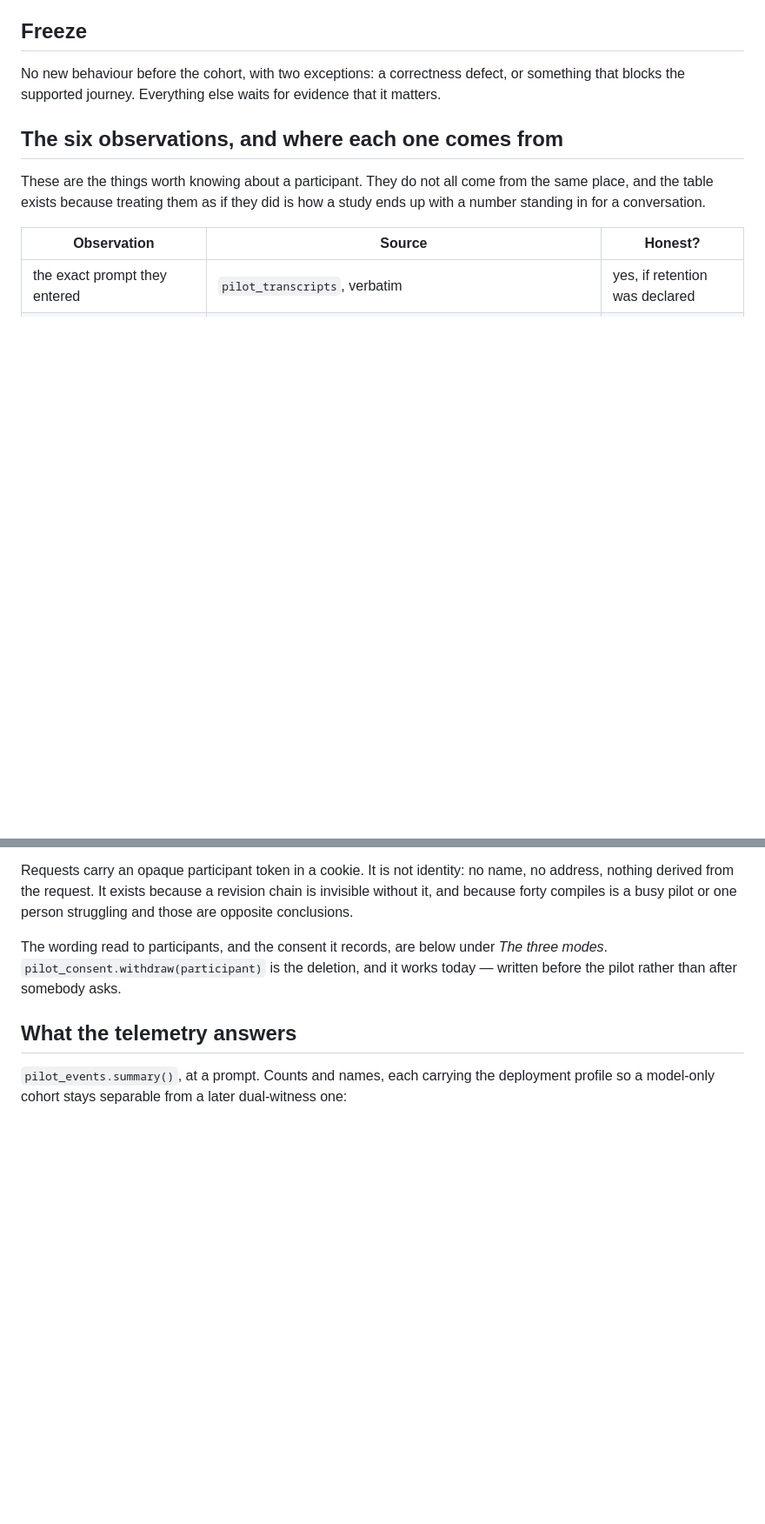
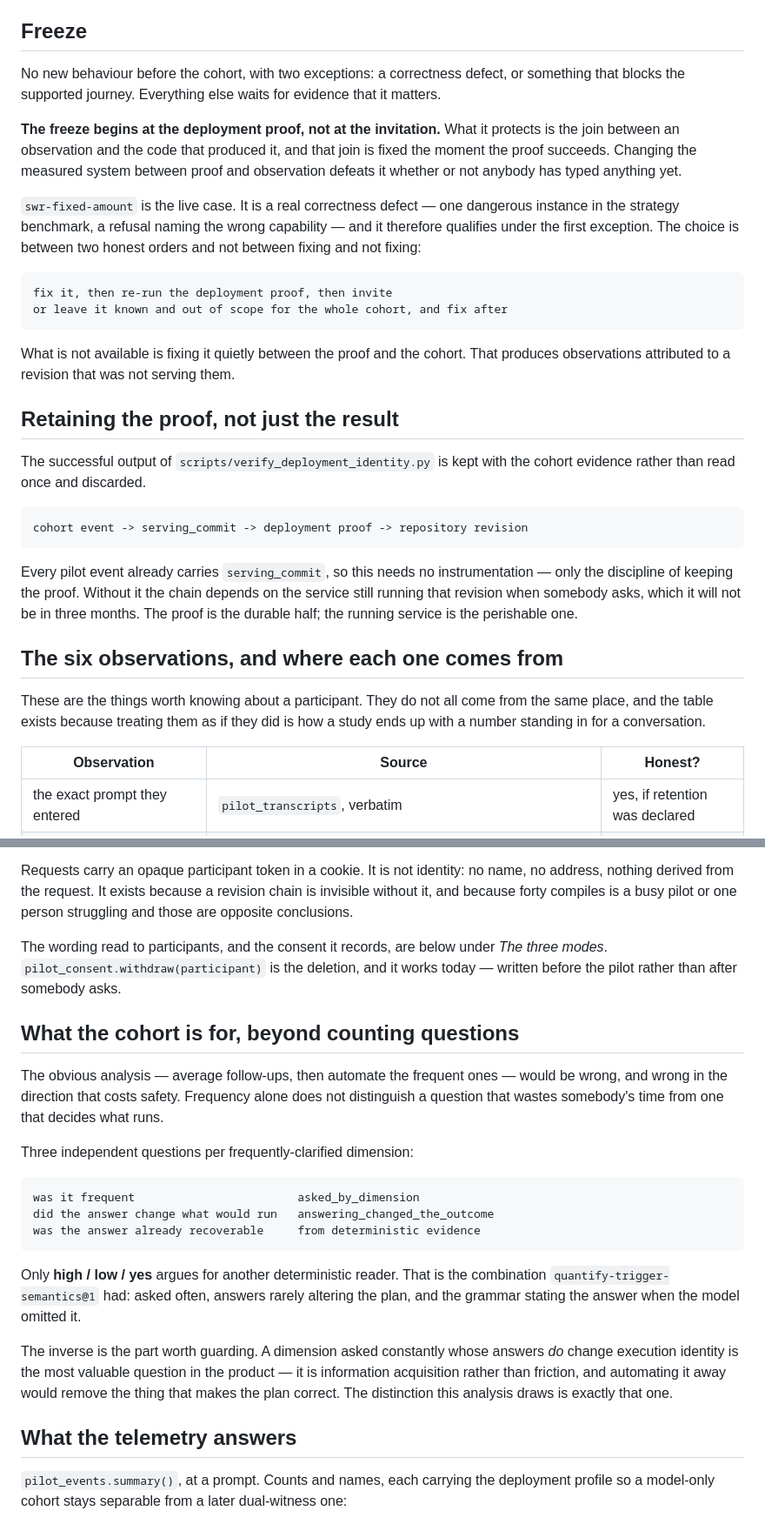
Before and after one commit to redevops-io/RAAAL, a Markdown page: docs/PilotProtocol.md, 2 parts joined by grey strips. Shown at 87% size. Drawn GitHub-style; blank space fills up the shorter version.

Commit message:
Record the pre-cohort procedure, so it does not live only in a conversation
Documentation only — no behaviour, no tests, nothing in the measured system.
That distinction is the point of the change: the freeze protects the join
between an observation and the code that produced it, and prose cannot move
it.

**The freeze begins at the deployment proof, not at the invitation.** What it
protects is fixed the moment the proof succeeds, so changing the measured
system between proof and observation defeats it whether or not anybody has
typed anything yet.

`swr-fixed-amount` is the live case and it qualifies under the existing
correctness exception. Two honest orders are available — fix it and re-run the
proof before inviting, or leave it known and out of scope for the whole cohort
— and one is not: fixing it quietly in between, which produces observations
attributed to a revision that was not serving them.

**Retain the proof, not just the result.** The successful output of
`verify_deployment_identity.py` is kept with the cohort evidence, so

    cohort event -> serving_commit -> deployment proof -> repository revision

survives the service no longer running that revision. Events already carry
`serving_commit`, so this needs discipline rather than instrumentation. The
proof is the durable half; the running service is the perishable one.

**What the cohort is for, beyond counting questions.** Three independent
questions per frequently-clarified dimension: was it frequent, did the answer
change what would run, was it already recoverable from deterministic evidence.
Only high/low/yes argues for another deterministic reader — the combination
`quantify-trigger-semantics@1` actually had.

The inverse is the part worth guarding. A dimension asked constantly whose
answers *do* change execution identity is the most valuable question in the
product: information acquisition rather than friction, and the first thing a
naive reading of the same data would automate away.

Co-Authored-By: Claude Opus 5 <noreply@anthropic.com>

```diff
--- a/docs/PilotProtocol.md
+++ b/docs/PilotProtocol.md
@@ -34,6 +34,36 @@ this experiment.
 No new behaviour before the cohort, with two exceptions: a correctness defect,
 or something that blocks the supported journey. Everything else waits for
 evidence that it matters.
+
+**The freeze begins at the deployment proof, not at the invitation.** What it
+protects is the join between an observation and the code that produced it, and
+that join is fixed the moment the proof succeeds. Changing the measured system
+between proof and observation defeats it whether or not anybody has typed
+anything yet.
+
+`swr-fixed-amount` is the live case. It is a real correctness defect — one
+dangerous instance in the strategy benchmark, a refusal naming the wrong
+capability — and it therefore qualifies under the first exception. The choice
+is between two honest orders and not between fixing and not fixing:
+
+    fix it, then re-run the deployment proof, then invite
+    or leave it known and out of scope for the whole cohort, and fix after
+
+What is not available is fixing it quietly between the proof and the cohort.
+That produces observations attributed to a revision that was not serving them.
+
+## Retaining the proof, not just the result
+
+The successful output of `scripts/verify_deployment_identity.py` is kept with
+the cohort evidence rather than read once and discarded.
+
+    cohort event -> serving_commit -> deployment proof -> repository revision
+
+Every pilot event already carries `serving_commit`, so this needs no
+instrumentation — only the discipline of keeping the proof. Without it the
+chain depends on the service still running that revision when somebody asks,
+which it will not be in three months. The proof is the durable half; the
+running service is the perishable one.
 
 ## The six observations, and where each one comes from
 
@@ -153,6 +183,30 @@ The wording read to participants, and the consent it records, are below under
 *The three modes*. `pilot_consent.withdraw(participant)` is the deletion, and it
 works today — written before the pilot rather than after somebody asks.
 
+## What the cohort is for, beyond counting questions
+
+The obvious analysis — average follow-ups, then automate the frequent ones —
+would be wrong, and wrong in the direction that costs safety. Frequency alone
+does not distinguish a question that wastes somebody's time from one that
+decides what runs.
+
+Three independent questions per frequently-clarified dimension:
+
+    was it frequent                        asked_by_dimension
+    did the answer change what would run   answering_changed_the_outcome
+    was the answer already recoverable     from deterministic evidence
+
+Only **high / low / yes** argues for another deterministic reader. That is the
+combination `quantify-trigger-semantics@1` had: asked often, answers rarely
+altering the plan, and the grammar stating the answer when the model omitted
+it.
+
+The inverse is the part worth guarding. A dimension asked constantly whose
+answers *do* change execution identity is the most valuable question in the
+product — it is information acquisition rather than friction, and automating
+it away would remove the thing that makes the plan correct. The distinction
+this analysis draws is exactly that one.
+
 ## What the telemetry answers
 
 `pilot_events.summary()`, at a prompt. Counts and names, each carrying the
```
